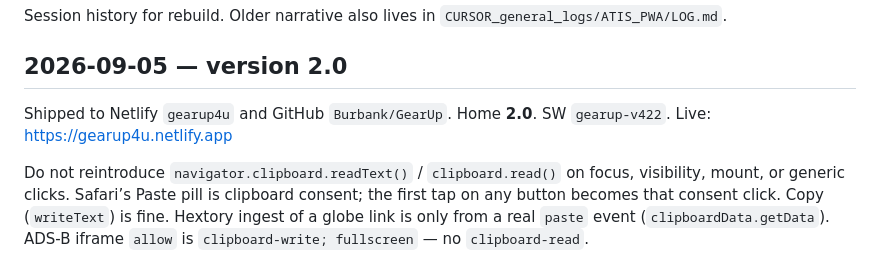
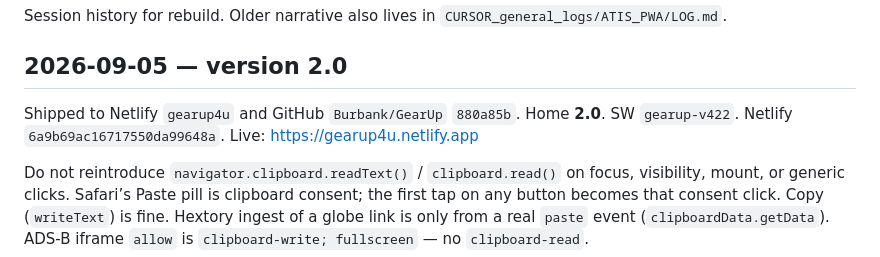
Before and after one commit to Burbank/GearUp, a Markdown page: docs/LOG.md, the part around the change. Rendered like a GitHub page.

Commit message:
Note the 2.0 ship.
Co-authored-by: Cursor <cursoragent@cursor.com>

```diff
--- a/docs/LOG.md
+++ b/docs/LOG.md
@@ -4,7 +4,7 @@ Session history for rebuild. Older narrative also lives in `CURSOR_general_logs/
 
 ## 2026-09-05 — version 2.0
 
-Shipped to Netlify `gearup4u` and GitHub `Burbank/GearUp`. Home **2.0**. SW `gearup-v422`. Live: https://gearup4u.netlify.app
+Shipped to Netlify `gearup4u` and GitHub `Burbank/GearUp` `880a85b`. Home **2.0**. SW `gearup-v422`. Netlify `6a9b69ac16717550da99648a`. Live: https://gearup4u.netlify.app
 
 Do not reintroduce `navigator.clipboard.readText()` / `clipboard.read()` on focus, visibility, mount, or generic clicks. Safari’s Paste pill is clipboard consent; the first tap on any button becomes that consent click. Copy (`writeText`) is fine. Hextory ingest of a globe link is only from a real `paste` event (`clipboardData.getData`). ADS-B iframe `allow` is `clipboard-write; fullscreen` — no `clipboard-read`.
 
```
